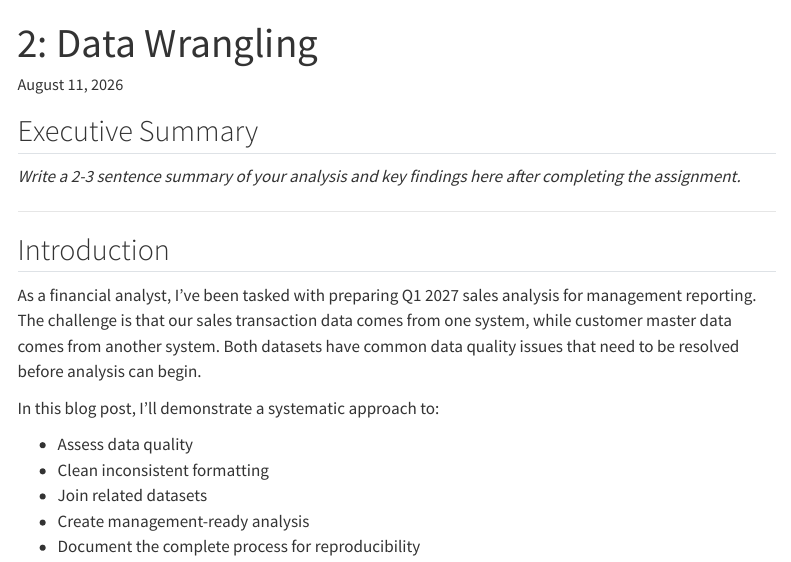
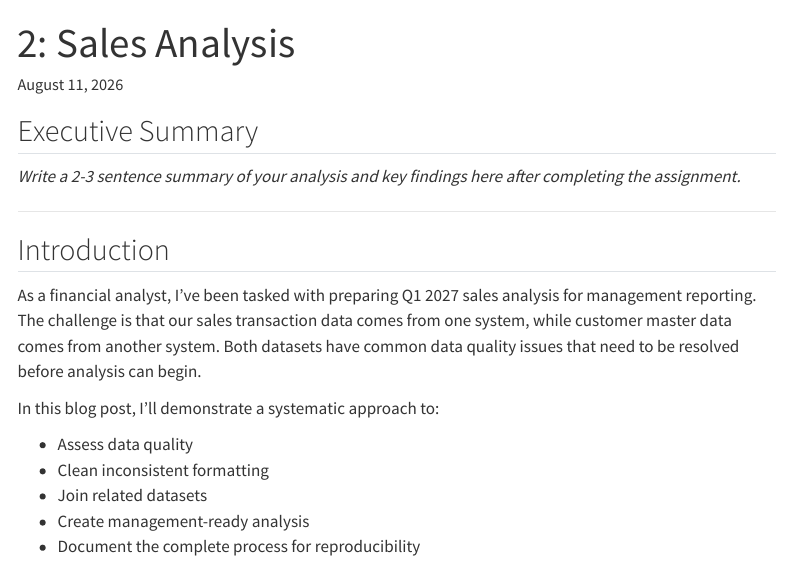
Before and after one commit to elizabethst/accounting-analytics-blog-template, a Quarto document (posts/02-sales-analysis.qmd): the page in a window 1100 px wide, from its top. Rendered offline with R 4.5, knitr and Pandoc in place of Quarto, with nearby package versions; menus at the side of the page are left out; long lines of code are wrapped.

Commit message:
posts/: correct the topic 2 and topic 12 titles
02-sales-analysis.qmd was titled "2: Data Wrangling", copy-pasted from
topic 3 — every student's first post would have carried the wrong topic's
name. 12-kpi-ceo.qmd was the only post missing its number prefix.

Regenerated from build/2026-fall/templates/ after fixing the authored
sources in the course repo, so the fix holds through the next rebuild
rather than being patched here.

```diff
--- a/posts/02-sales-analysis.qmd
+++ b/posts/02-sales-analysis.qmd
@@ -1,5 +1,5 @@
 ---
-title: "2: Data Wrangling"
+title: "2: Sales Analysis"
 date: today
 execute:
   eval: false
```
Also changed, not shown: posts/12-kpi-ceo.qmd (+1 -1 lines).
